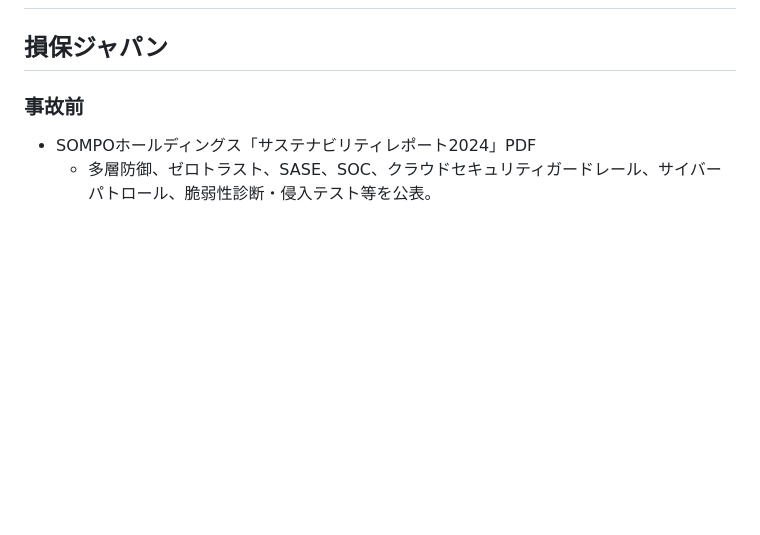
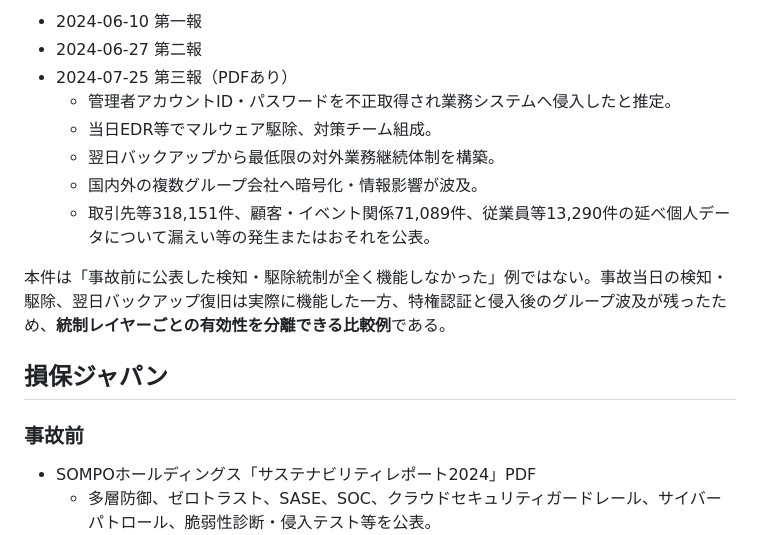
Before and after one commit to 4i7/Denno-Watch, a Markdown page: analysis/pre-incident-security-and-ir-evidence-ledger-extension-2026-10-05.md, the part around one of its changes. Drawn GitHub-style; blank space fills up the shorter version.

Commit message:
Add MK System and Nidec evidence to disclosure ledger

```diff
--- a/analysis/pre-incident-security-and-ir-evidence-ledger-extension-2026-10-05.md
+++ b/analysis/pre-incident-security-and-ir-evidence-ledger-extension-2026-10-05.md
@@ -17,3 +64,13 @@ PDFが存在する場合はPDF原本を優先する。一方、ISO/PrivacyMark
+- 2024-06-10 第一報
+- 2024-06-27 第二報
+- 2024-07-25 第三報（PDFあり）
+  - 管理者アカウントID・パスワードを不正取得され業務システムへ侵入したと推定。
+  - 当日EDR等でマルウェア駆除、対策チーム組成。
+  - 翌日バックアップから最低限の対外業務継続体制を構築。
+  - 国内外の複数グループ会社へ暗号化・情報影響が波及。
+  - 取引先等318,151件、顧客・イベント関係71,089件、従業員等13,290件の延べ個人データについて漏えい等の発生またはおそれを公表。
+
+本件は「事故前に公表した検知・駆除統制が全く機能しなかった」例ではない。事故当日の検知・駆除、翌日バックアップ復旧は実際に機能した一方、特権認証と侵入後のグループ波及が残ったため、**統制レイヤーごとの有効性を分離できる比較例**である。
 
 ## 損保ジャパン
 
```
Also changed, not shown: other parts of analysis/pre-incident-security-and-ir-evidence-ledger-extension-2026-10-05.md (+48 -1 lines).
